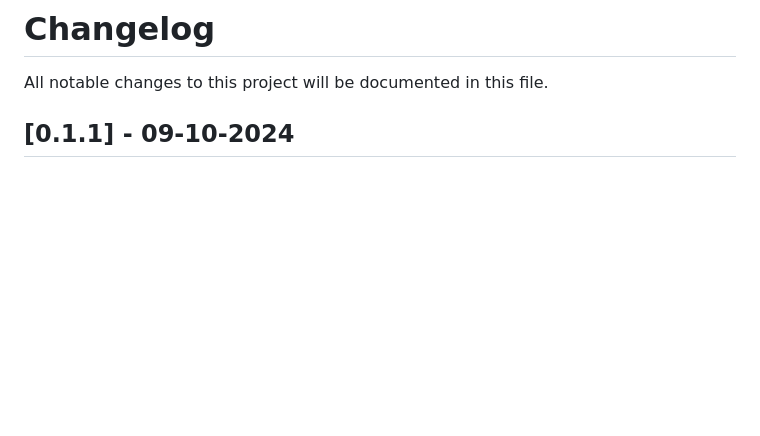
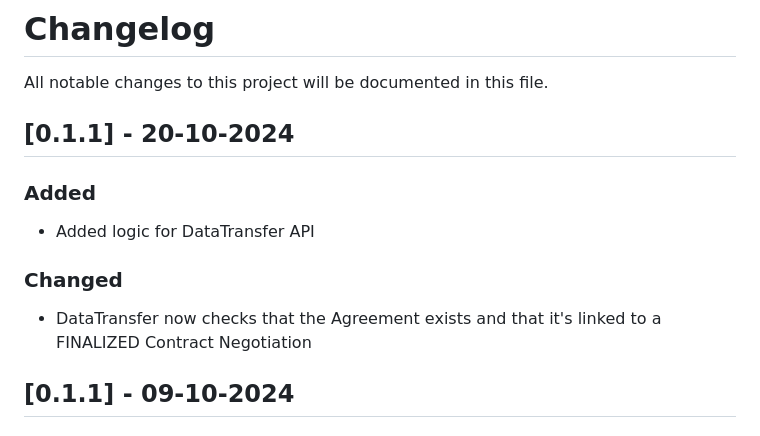
Before and after one commit to Engineering-Research-and-Development/dsp-true-connector, a Markdown page: CHANGELOG.md, the part around the change. GitHub-like rendering; blank space fills up the shorter version.

Commit message:
updated changelog

```diff
--- a/CHANGELOG.md
+++ b/CHANGELOG.md
@@ -1,5 +1,15 @@
 # Changelog
 All notable changes to this project will be documented in this file.
+
+## [0.1.1] - 20-10-2024
+
+### Added
+
+ - Added logic for DataTransfer API
+
+### Changed
+
+ - DataTransfer now checks that the Agreement exists and that it's linked to a FINALIZED Contract Negotiation
 
 ## [0.1.1] - 09-10-2024
 
```
